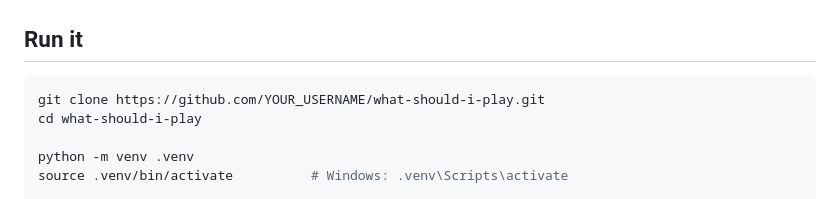
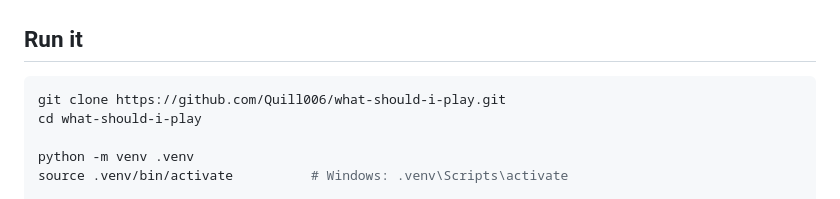
Before and after one commit to Quill006/what-should-i-play, a Markdown page: README.md, the part around the change. Drawn GitHub-style.

````diff
--- a/README.md
+++ b/README.md
@@ -11,7 +11,7 @@ No account, no tracking, no algorithm you can't read. The entire scoring logic i
 ## Run it
 
 ```bash
-git clone https://github.com/YOUR_USERNAME/what-should-i-play.git
+git clone https://github.com/Quill006/what-should-i-play.git
 cd what-should-i-play
 
 python -m venv .venv
````
Also changed, not shown: README.tr.md (+1 -1 lines).
